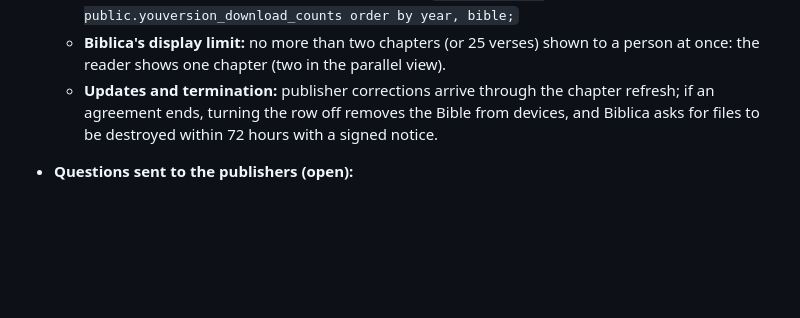
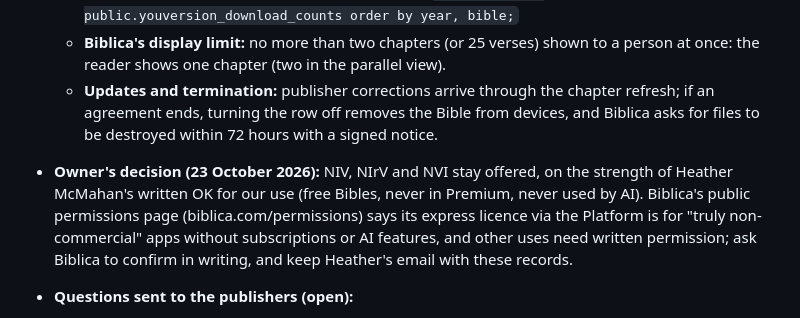
Before and after one commit to 7twenty8studio/Project-Genesis, a Markdown page: LICENSED_BIBLES.md, the part around the change. Rendered like a GitHub page; blank space fills up the shorter version.

Commit message:
LICENSED_BIBLES: the owner keeps the Biblica Bibles on YouVersion's written OK; confirm with Biblica
Co-Authored-By: Claude Opus 5.5 <noreply@anthropic.com>
Claude-Session: https://claude.ai/code/session_0143FazBwL1ywyLYsjCdw7Ca

```diff
--- a/LICENSED_BIBLES.md
+++ b/LICENSED_BIBLES.md
@@ -334,6 +334,13 @@ These are the terms YouVersion agreed with us in writing (email thread
     chapter refresh; if an agreement ends, turning the row off removes the
     Bible from devices, and Biblica asks for files to be destroyed within
     72 hours with a signed notice.
+- **Owner's decision (23 October 2026):** NIV, NIrV and NVI stay offered,
+  on the strength of Heather McMahan's written OK for our use (free
+  Bibles, never in Premium, never used by AI). Biblica's public
+  permissions page (biblica.com/permissions) says its express licence via
+  the Platform is for "truly non-commercial" apps without subscriptions or
+  AI features, and other uses need written permission; ask Biblica to
+  confirm in writing, and keep Heather's email with these records.
 - **Questions sent to the publishers (open):**
   - Biblica defines its rights as distribution free of subscriptions:
     confirm in writing that Versely's optional Premium (which never
```
